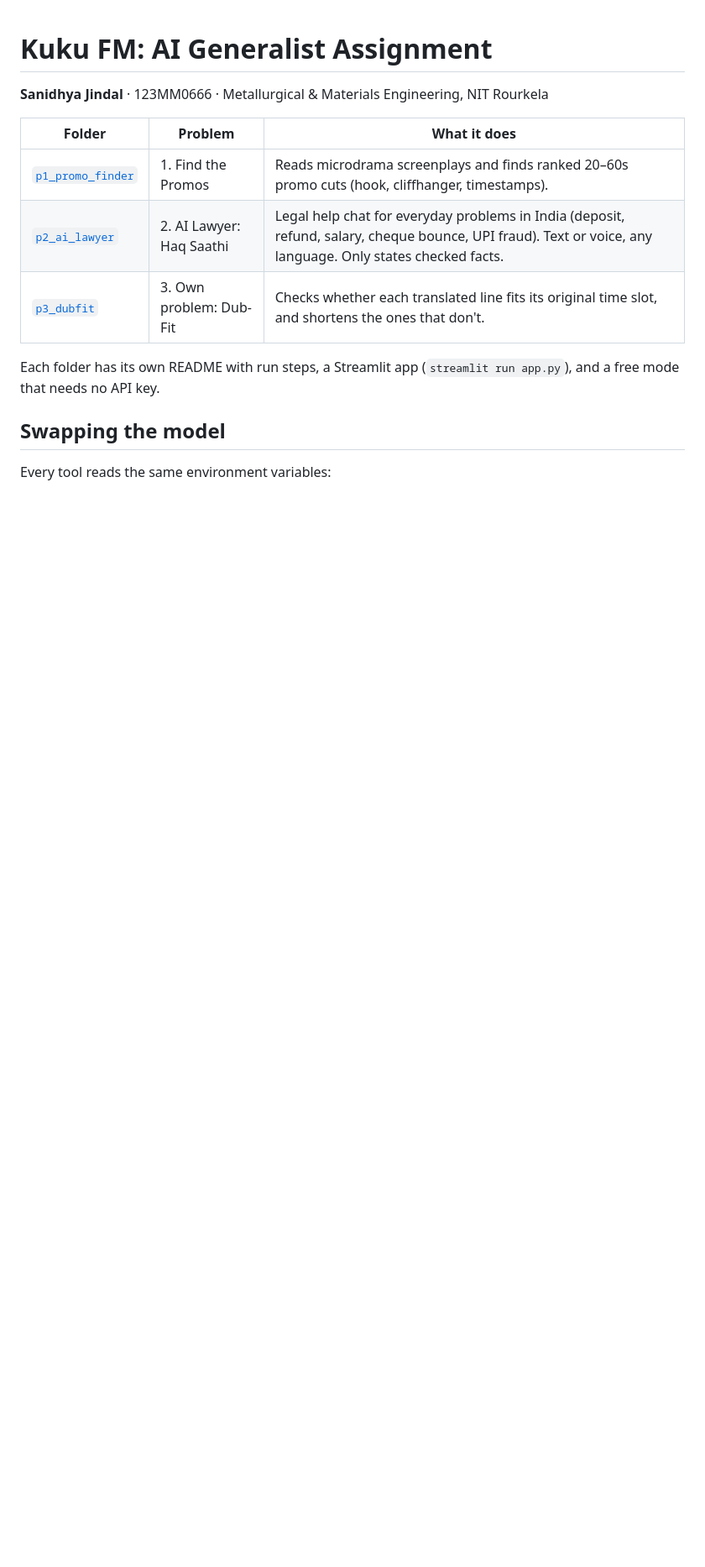
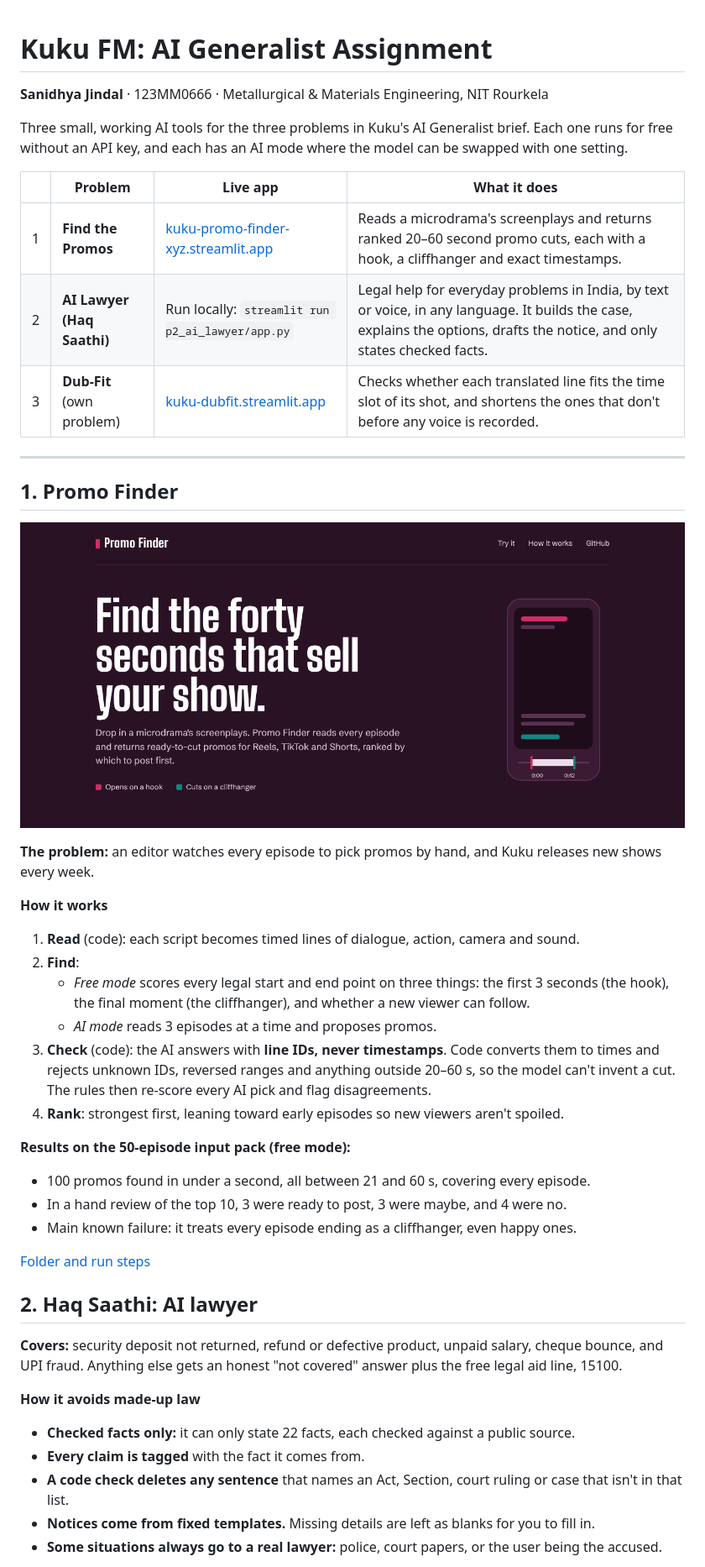
Before and after one commit to Sanidhya-Jindal/kuku-fm-assignment, a Markdown page: README.md, the part around one of its changes. Shown at 84% size. Drawn GitHub-style; pictures changed too: docs/screenshots/promo_finder.png (added); blank space fills up the shorter version.

Commit message:
Rewrite README with live links, results and screenshots

```diff
--- a/README.md
+++ b/README.md
@@ -2,14 +2,45 @@
 
 **Sanidhya Jindal** · 123MM0666 · Metallurgical & Materials Engineering, NIT Rourkela
 
-| Folder | Problem | What it does |
-|---|---|---|
-| [`p1_promo_finder`](p1_promo_finder) | 1. Find the Promos | Reads microdrama screenplays and finds ranked 20–60s promo cuts (hook, cliffhanger, timestamps). |
-| [`p2_ai_lawyer`](p2_ai_lawyer) | 2. AI Lawyer: Haq Saathi | Legal help chat for everyday problems in India (deposit, refund, salary, cheque bounce, UPI fraud). Text or voice, any language. Only states checked facts. |
-| [`p3_dubfit`](p3_dubfit) | 3. Own problem: Dub-Fit | Checks whether each translated line fits its original time slot, and shortens the ones that don't. |
+Three small, working AI tools for the three problems in Kuku's AI Generalist brief. Each one runs for free without an API key, and each has an AI mode where the model can be swapped with one setting.
 
-Each folder has its own README with run steps, a Streamlit app (`streamlit run app.py`), and a free mode that needs no API key.
+| | Problem | Live app | What it does |
+|---|---|---|---|
+| 1 | **Find the Promos** | [kuku-promo-finder-xyz.streamlit.app](https://kuku-promo-finder-xyz.streamlit.app/) | Reads a microdrama's screenplays and returns ranked 20–60 second promo cuts, each with a hook, a cliffhanger and exact timestamps. |
+| 2 | **AI Lawyer (Haq Saathi)** | Run locally: `streamlit run p2_ai_lawyer/app.py` | Legal help for everyday problems in India, by text or voice, in any language. It builds the case, explains the options, drafts the notice, and only states checked facts. |
+| 3 | **Dub-Fit** (own problem) | [kuku-dubfit.streamlit.app](https://kuku-dubfit.streamlit.app/) | Checks whether each translated line fits the time slot of its shot, and shortens the ones that don't before any voice is recorded. |
 
-## Swapping the model
+---
 
-Every tool reads the same environment variables:
+## 1. Promo Finder
+
+![Promo Finder](docs/screenshots/promo_finder.png)
+
+**The problem:** an editor watches every episode to pick promos by hand, and Kuku releases new shows every week.
+
+**How it works**
+1. **Read** (code): each script becomes timed lines of dialogue, action, camera and sound.
+2. **Find**:
+   - *Free mode* scores every legal start and end point on three things: the first 3 seconds (the hook), the final moment (the cliffhanger), and whether a new viewer can follow.
+   - *AI mode* reads 3 episodes at a time and proposes promos.
+3. **Check** (code): the AI answers with **line IDs, never timestamps**. Code converts them to times and rejects unknown IDs, reversed ranges and anything outside 20–60 s, so the model can't invent a cut. The rules then re-score every AI pick and flag disagreements.
+4. **Rank**: strongest first, leaning toward early episodes so new viewers aren't spoiled.
+
+**Results on the 50-episode input pack (free mode):**
+- 100 promos found in under a second, all between 21 and 60 s, covering every episode.
+- In a hand review of the top 10, 3 were ready to post, 3 were maybe, and 4 were no.
+- Main known failure: it treats every episode ending as a cliffhanger, even happy ones.
+
+[Folder and run steps](p1_promo_finder)
+
+## 2. Haq Saathi: AI lawyer
+
+**Covers:** security deposit not returned, refund or defective product, unpaid salary, cheque bounce, and UPI fraud. Anything else gets an honest "not covered" answer plus the free legal aid line, 15100.
+
+**How it avoids made-up law**
+- **Checked facts only:** it can only state 22 facts, each checked against a public source.
+- **Every claim is tagged** with the fact it comes from.
+- **A code check deletes any sentence** that names an Act, Section, court ruling or case that isn't in that list.
+- **Notices come from fixed templates.** Missing details are left as blanks for you to fill in.
+- **Some situations always go to a real lawyer:** police, court papers, or the user being the accused.
+
```
Also changed, not shown: other parts of README.md (+63 -6 lines), docs/screenshots/dubfit.png (added).
